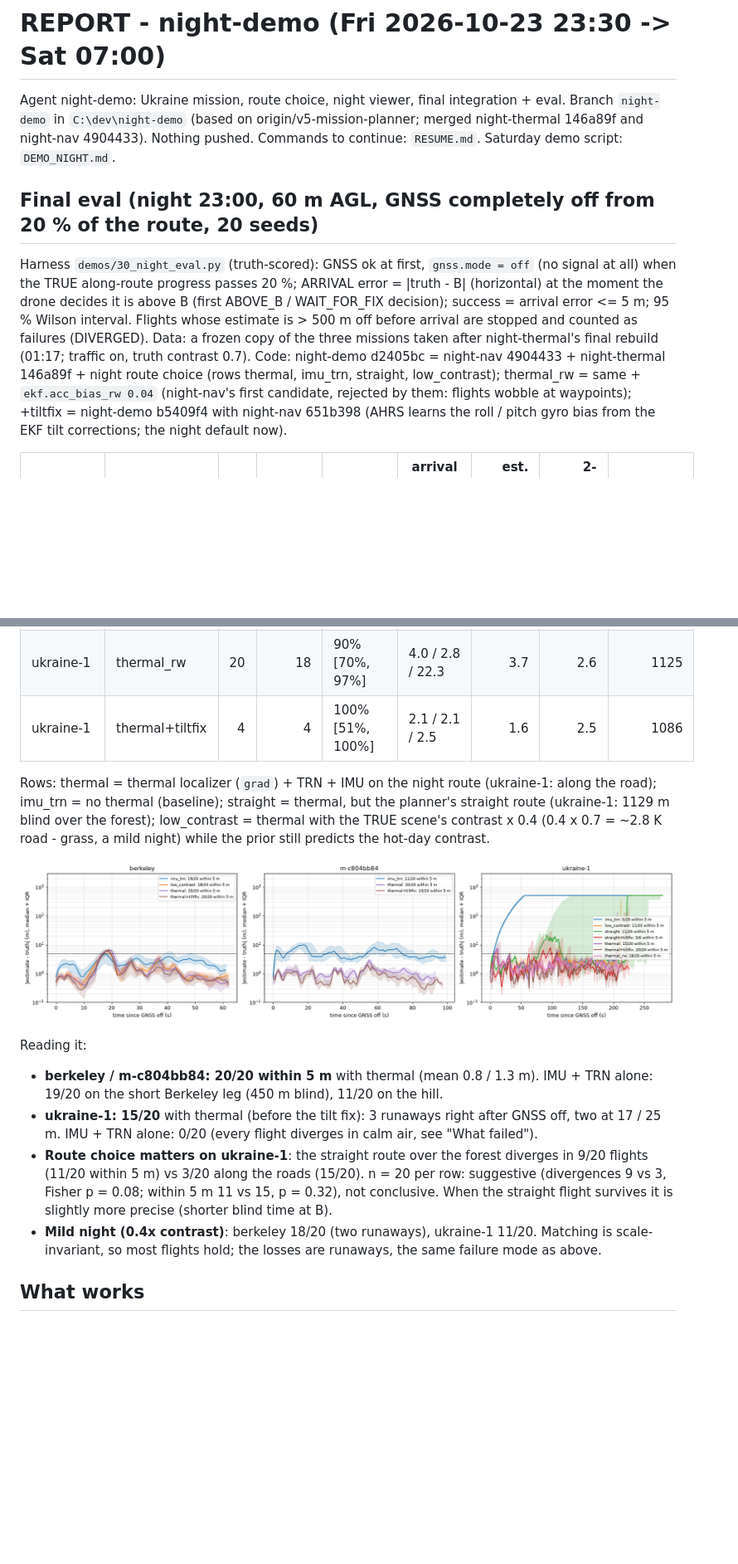
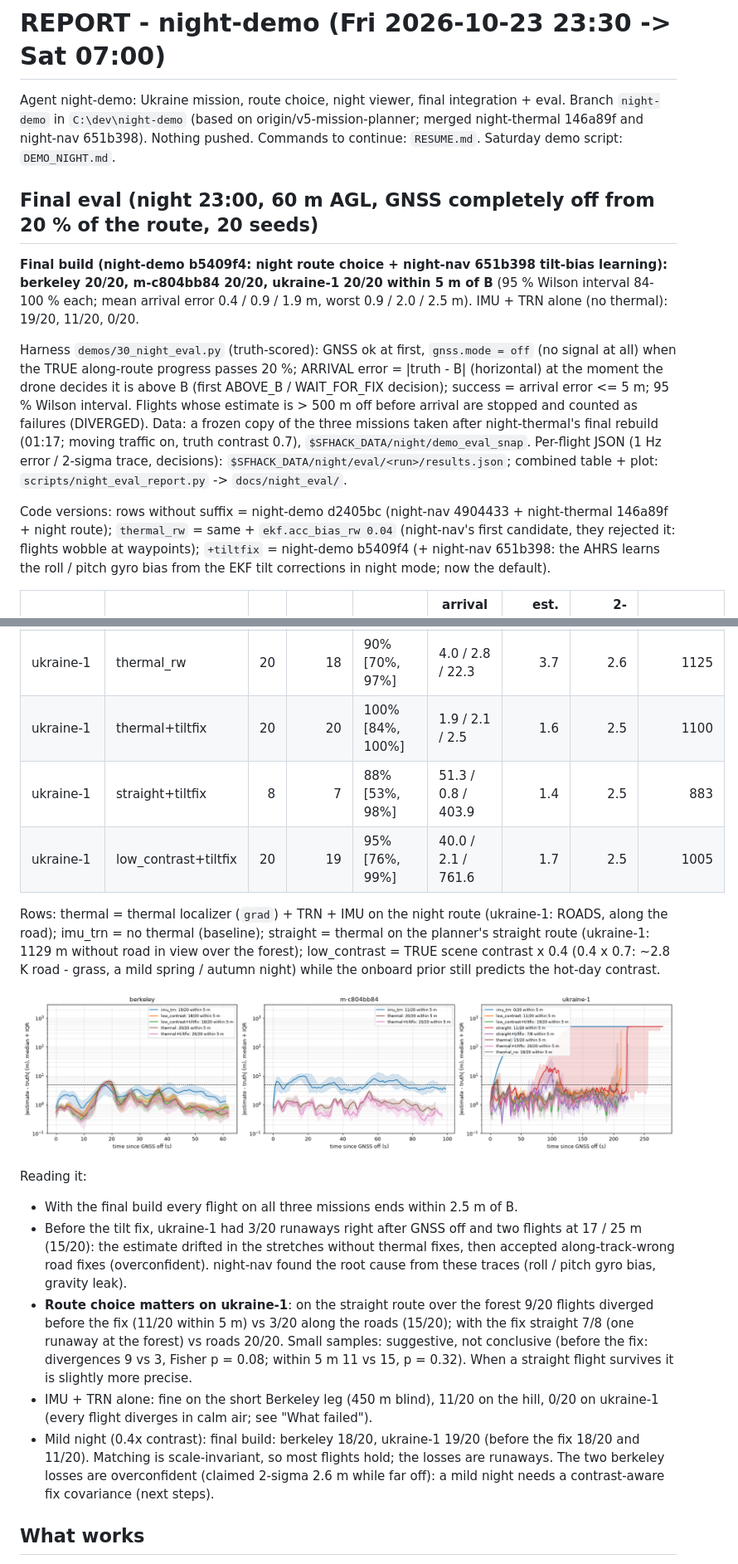
Before and after one commit to MaxBingham/gnss-spoof-guard, a Markdown page: REPORT_night-demo.md, 2 parts joined by grey strips. Shown at 83% size. Drawn GitHub-style; pictures changed too: docs/night_eval/error_over_time.png; blank space fills up the shorter version.

Commit message:
REPORT: final eval (final build 20/20 on all three missions), limits, disclosure; docs/night_eval final table + plot
Co-Authored-By: Claude Opus 5.5 <noreply@anthropic.com>

```diff
--- a/REPORT_night-demo.md
+++ b/REPORT_night-demo.md
@@ -1,20 +1,28 @@
 # REPORT - night-demo (Fri 2026-10-23 23:30 -> Sat 07:00)
 
 Agent night-demo: Ukraine mission, route choice, night viewer, final integration + eval. Branch `night-demo` in
-`C:\dev\night-demo` (based on origin/v5-mission-planner; merged night-thermal 146a89f and night-nav 4904433).
+`C:\dev\night-demo` (based on origin/v5-mission-planner; merged night-thermal 146a89f and night-nav 651b398).
 Nothing pushed. Commands to continue: `RESUME.md`. Saturday demo script: `DEMO_NIGHT.md`.
 
 ## Final eval (night 23:00, 60 m AGL, GNSS completely off from 20 % of the route, 20 seeds)
+
+**Final build (night-demo b5409f4: night route choice + night-nav 651b398 tilt-bias learning): berkeley 20/20,
+m-c804bb84 20/20, ukraine-1 20/20 within 5 m of B** (95 % Wilson interval 84-100 % each; mean arrival error
+0.4 / 0.9 / 1.9 m, worst 0.9 / 2.0 / 2.5 m). IMU + TRN alone (no thermal): 19/20, 11/20, 0/20.
 
 Harness `demos/30_night_eval.py` (truth-scored): GNSS ok at first, `gnss.mode = off` (no signal at all) when the
 TRUE along-route progress passes 20 %; ARRIVAL error = |truth - B| (horizontal) at the moment the drone decides
 it is above B (first ABOVE_B / WAIT_FOR_FIX decision); success = arrival error <= 5 m; 95 % Wilson interval.
 Flights whose estimate is > 500 m off before arrival are stopped and counted as failures (DIVERGED). Data: a
-frozen copy of the three missions taken after night-thermal's final rebuild (01:17; traffic on, truth contrast
-0.7). Code: night-demo d2405bc = night-nav 4904433 + night-thermal 146a89f + night route choice (rows thermal,
-imu_trn, straight, low_contrast); thermal_rw = same + `ekf.acc_bias_rw 0.04` (night-nav's first candidate,
-rejected by them: flights wobble at waypoints); +tiltfix = night-demo b5409f4 with night-nav 651b398 (AHRS learns
-the roll / pitch gyro bias from the EKF tilt corrections; the night default now).
+frozen copy of the three missions taken after night-thermal's final rebuild (01:17; moving traffic on, truth
+contrast 0.7), `$SFHACK_DATA/night/demo_eval_snap`. Per-flight JSON (1 Hz error / 2-sigma trace, decisions):
+`$SFHACK_DATA/night/eval/<run>/results.json`; combined table + plot: `scripts/night_eval_report.py` ->
+`docs/night_eval/`.
+
+Code versions: rows without suffix = night-demo d2405bc (night-nav 4904433 + night-thermal 146a89f + night route);
+`thermal_rw` = same + `ekf.acc_bias_rw 0.04` (night-nav's first candidate, they rejected it: flights wobble at
+waypoints); `+tiltfix` = night-demo b5409f4 (+ night-nav 651b398: the AHRS learns the roll / pitch gyro bias from
+the EKF tilt corrections in night mode; now the default).
 
 | mission | row | n | within 5 m | rate (95 % Wilson) | arrival error mean / median / max (m) | est. error at arrival mean (m) | 2-sigma at arrival mean (m) | thermal fixes accepted / flight |
 |---|---|---:|---:|---|---|---:|---:|---:|
@@ -28,27 +39,29 @@ the roll / pitch gyro bias from the EKF tilt corrections; the night default now)
 | ukraine-1 | straight | 20 | 11 | 55% [34%, 74%] | 499.1 / 2.9 / 1534.3 | 1.8 | 2.5 | 739 |
 | ukraine-1 | low_contrast | 20 | 11 | 55% [34%, 74%] | 267.5 / 4.6 / 1641.3 | 10.0 | 3.4 | 916 |
 | ukraine-1 | thermal_rw | 20 | 18 | 90% [70%, 97%] | 4.0 / 2.8 / 22.3 | 3.7 | 2.6 | 1125 |
-| ukraine-1 | thermal+tiltfix | 4 | 4 | 100% [51%, 100%] | 2.1 / 2.1 / 2.5 | 1.6 | 2.5 | 1086 |
+| ukraine-1 | thermal+tiltfix | 20 | 20 | 100% [84%, 100%] | 1.9 / 2.1 / 2.5 | 1.6 | 2.5 | 1100 |
+| ukraine-1 | straight+tiltfix | 8 | 7 | 88% [53%, 98%] | 51.3 / 0.8 / 403.9 | 1.4 | 2.5 | 883 |
+| ukraine-1 | low_contrast+tiltfix | 20 | 19 | 95% [76%, 99%] | 40.0 / 2.1 / 761.6 | 1.7 | 2.5 | 1005 |
 
-Rows: thermal = thermal localizer (`grad`) + TRN + IMU on the night route (ukraine-1: along the road);
-imu_trn = no thermal (baseline); straight = thermal, but the planner's straight route (ukraine-1: 1129 m blind
-over the forest); low_contrast = thermal with the TRUE scene's contrast x 0.4 (0.4 x 0.7 = ~2.8 K road - grass,
-a mild night) while the prior still predicts the hot-day contrast.
+Rows: thermal = thermal localizer (`grad`) + TRN + IMU on the night route (ukraine-1: ROADS, along the road);
+imu_trn = no thermal (baseline); straight = thermal on the planner's straight route (ukraine-1: 1129 m without
+road in view over the forest); low_contrast = TRUE scene contrast x 0.4 (0.4 x 0.7: ~2.8 K road - grass, a mild
+spring / autumn night) while the onboard prior still predicts the hot-day contrast.
 
 ![error over time](docs/night_eval/error_over_time.png)
 
 Reading it:
-- **berkeley / m-c804bb84: 20/20 within 5 m** with thermal (mean 0.8 / 1.3 m). IMU + TRN alone: 19/20 on the
-  short Berkeley leg (450 m blind), 11/20 on the hill.
-- **ukraine-1: 15/20** with thermal (before the tilt fix): 3 runaways right after GNSS off, two at 17 / 25 m.
-  IMU + TRN alone: 0/20 (every flight diverges in calm air, see "What failed").
-- **Route choice matters on ukraine-1**: the straight route over the forest diverges in 9/20 flights (11/20 within
-  5 m) vs 3/20 along the roads (15/20). n = 20 per row: suggestive (divergences 9 vs 3, Fisher p = 0.08;
-  within 5 m 11 vs 15, p = 0.32), not
-  conclusive. When the straight flight survives it is slightly more precise (shorter blind time at B).
-- **Mild night (0.4x contrast)**: berkeley 18/20 (two runaways), ukraine-1 11/20. Matching is scale-invariant, so
-  most flights hold; the losses are runaways, the same failure mode as above.
-
+- With the final build every flight on all three missions ends within 2.5 m of B.
+- Before the tilt fix, ukraine-1 had 3/20 runaways right after GNSS off and two flights at 17 / 25 m (15/20):
+  the estimate drifted in the stretches without thermal fixes, then accepted along-track-wrong road fixes
+  (overconfident). night-nav found the root cause from these traces (roll / pitch gyro bias, gravity leak).
+- **Route choice matters on ukraine-1**: on the straight route over the forest 9/20 flights diverged before the
+  fix (11/20 within 5 m) vs 3/20 along the roads (15/20); with the fix straight 7/8 (one runaway at the forest)
+  vs roads 20/20. Small samples: suggestive, not conclusive (before the fix: divergences 9 vs 3, Fisher p = 0.08;
+  within 5 m 11 vs 15, p = 0.32). When a straight flight survives it is slightly more precise.
+- IMU + TRN alone: fine on the short Berkeley leg (450 m blind), 11/20 on the hill, 0/20 on ukraine-1 (every
+  flight diverges in calm air; see "What failed").
+- Mild night (0.4x contrast): final build: berkeley 18/20, ukraine-1 19/20 (before the fix 18/20 and 11/20). Matching is scale-invariant, so most flights hold; the losses are runaways. The two berkeley losses are overconfident (claimed 2-sigma 2.6 m while far off): a mild night needs a contrast-aware fix covariance (next steps).
 
 ## What works
 
```
Also changed, not shown: other parts of REPORT_night-demo.md (+33 -10 lines), docs/night_eval/table.md (+3 -1 lines).
